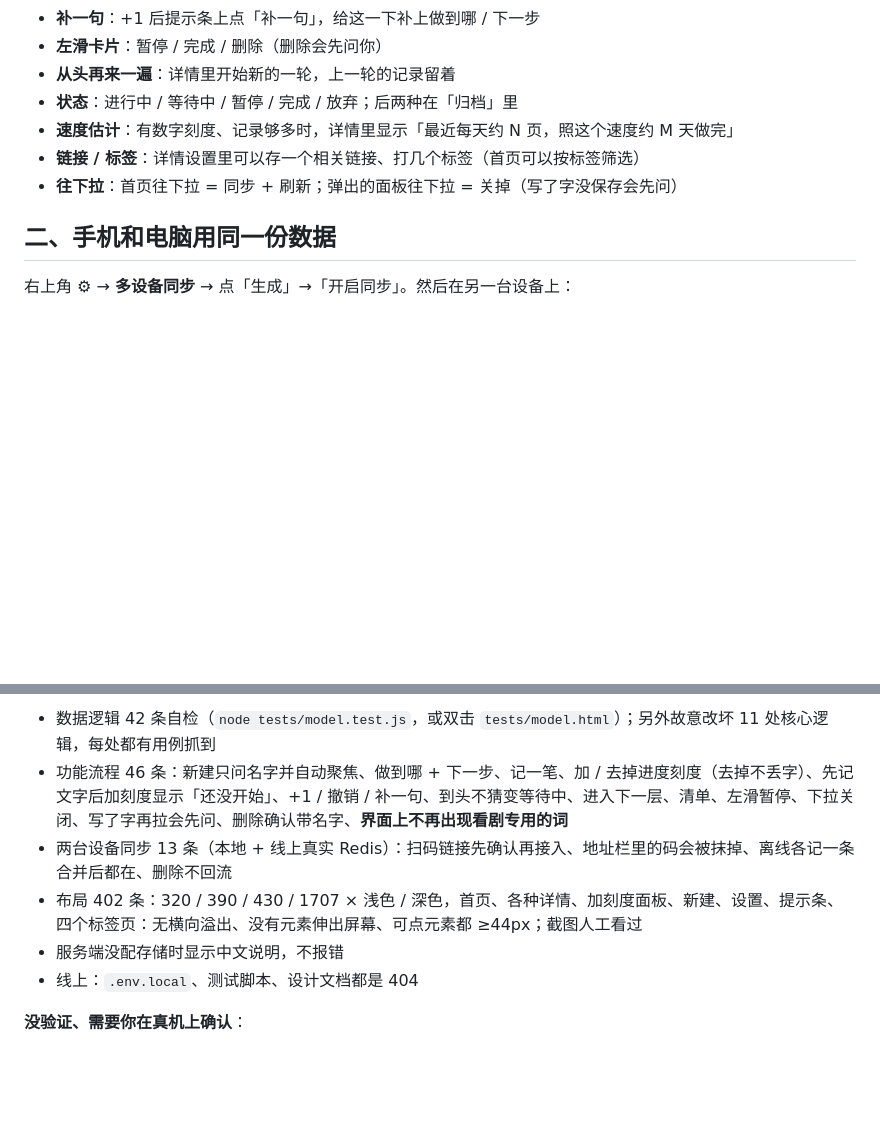
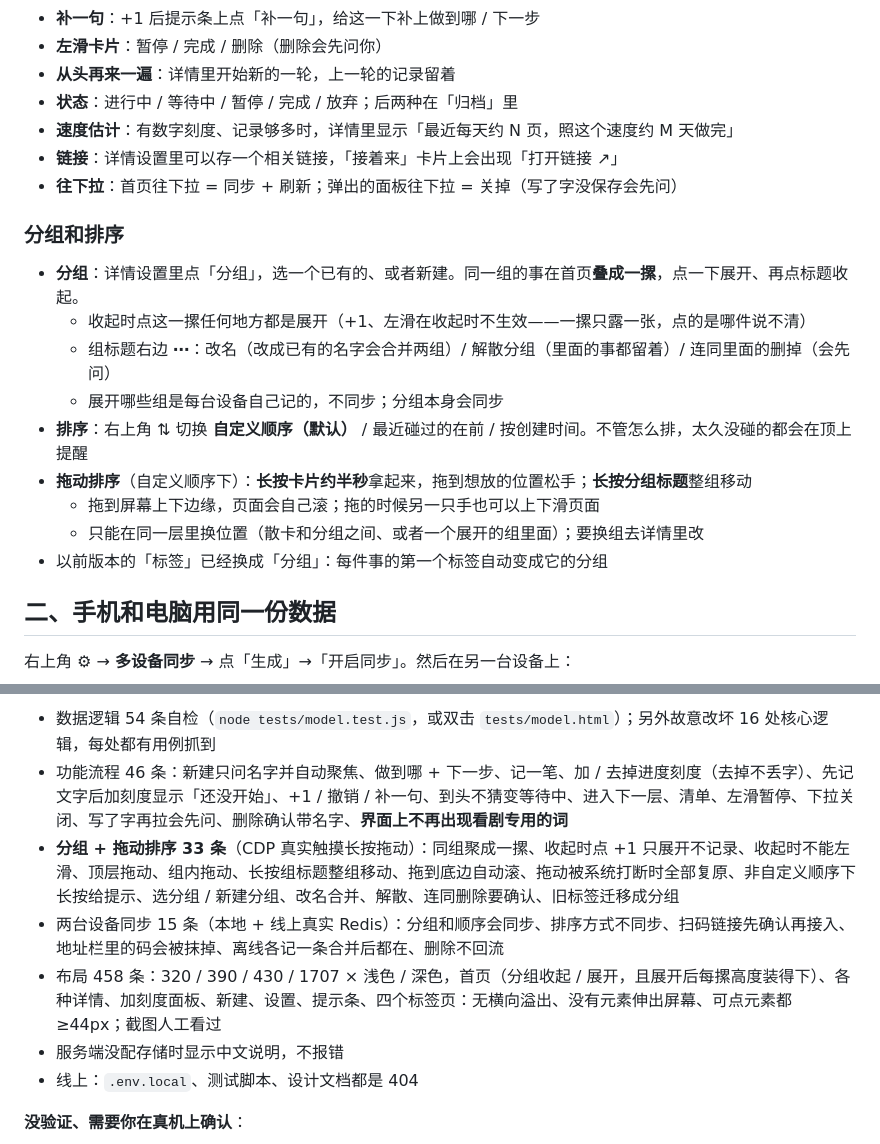
Before and after one commit to fjkkx77/Pick-Up, a Markdown page: README.md, 2 parts joined by grey strips. GitHub-like rendering; blank space fills up the shorter version.

Commit message:
docs: 分组与排序的用法、验证记录
Co-Authored-By: Claude Opus 5.5 <noreply@anthropic.com>

```diff
--- a/README.md
+++ b/README.md
@@ -48,8 +48,20 @@
 - **从头再来一遍**：详情里开始新的一轮，上一轮的记录留着
 - **状态**：进行中 / 等待中 / 暂停 / 完成 / 放弃；后两种在「归档」里
 - **速度估计**：有数字刻度、记录够多时，详情里显示「最近每天约 N 页，照这个速度约 M 天做完」
-- **链接 / 标签**：详情设置里可以存一个相关链接、打几个标签（首页可以按标签筛选）
+- **链接**：详情设置里可以存一个相关链接，「接着来」卡片上会出现「打开链接 ↗」
 - **往下拉**：首页往下拉 = 同步 + 刷新；弹出的面板往下拉 = 关掉（写了字没保存会先问）
+
+### 分组和排序
+
+- **分组**：详情设置里点「分组」，选一个已有的、或者新建。同一组的事在首页**叠成一摞**，点一下展开、再点标题收起。
+  - 收起时点这一摞任何地方都是展开（+1、左滑在收起时不生效——一摞只露一张，点的是哪件说不清）
+  - 组标题右边 **⋯**：改名（改成已有的名字会合并两组）/ 解散分组（里面的事都留着）/ 连同里面的删掉（会先问）
+  - 展开哪些组是每台设备自己记的，不同步；分组本身会同步
+- **排序**：右上角 ⇅ 切换 **自定义顺序（默认）** / 最近碰过的在前 / 按创建时间。不管怎么排，太久没碰的都会在顶上提醒
+- **拖动排序**（自定义顺序下）：**长按卡片约半秒**拿起来，拖到想放的位置松手；**长按分组标题**整组移动
+  - 拖到屏幕上下边缘，页面会自己滚；拖的时候另一只手也可以上下滑页面
+  - 只能在同一层里换位置（散卡和分组之间、或者一个展开的组里面）；要换组去详情里改
+- 以前版本的「标签」已经换成「分组」：每件事的第一个标签自动变成它的分组
 
 ## 二、手机和电脑用同一份数据
 
@@ -80,8 +92,9 @@
 
-- 数据逻辑 42 条自检（`node tests/model.test.js`，或双击 `tests/model.html`）；另外故意改坏 11 处核心逻辑，每处都有用例抓到
+- 数据逻辑 54 条自检（`node tests/model.test.js`，或双击 `tests/model.html`）；另外故意改坏 16 处核心逻辑，每处都有用例抓到
 - 功能流程 46 条：新建只问名字并自动聚焦、做到哪 + 下一步、记一笔、加 / 去掉进度刻度（去掉不丢字）、先记文字后加刻度显示「还没开始」、+1 / 撤销 / 补一句、到头不猜变等待中、进入下一层、清单、左滑暂停、下拉关闭、写了字再拉会先问、删除确认带名字、**界面上不再出现看剧专用的词**
-- 两台设备同步 13 条（本地 + 线上真实 Redis）：扫码链接先确认再接入、地址栏里的码会被抹掉、离线各记一条合并后都在、删除不回流
-- 布局 402 条：320 / 390 / 430 / 1707 × 浅色 / 深色，首页、各种详情、加刻度面板、新建、设置、提示条、四个标签页：无横向溢出、没有元素伸出屏幕、可点元素都 ≥44px；截图人工看过
+- **分组 + 拖动排序 33 条**（CDP 真实触摸长按拖动）：同组聚成一摞、收起时点 +1 只展开不记录、收起时不能左滑、顶层拖动、组内拖动、长按组标题整组移动、拖到底边自动滚、拖动被系统打断时全部复原、非自定义顺序下长按给提示、选分组 / 新建分组、改名合并、解散、连同删除要确认、旧标签迁移成分组
+- 两台设备同步 15 条（本地 + 线上真实 Redis）：分组和顺序会同步、排序方式不同步、扫码链接先确认再接入、地址栏里的码会被抹掉、离线各记一条合并后都在、删除不回流
+- 布局 458 条：320 / 390 / 430 / 1707 × 浅色 / 深色，首页（分组收起 / 展开，且展开后每摞高度装得下）、各种详情、加刻度面板、新建、设置、提示条、四个标签页：无横向溢出、没有元素伸出屏幕、可点元素都 ≥44px；截图人工看过
 - 服务端没配存储时显示中文说明，不报错
 - 线上：`.env.local`、测试脚本、设计文档都是 404
 
```
Also changed, not shown: other parts of README.md (+1 -1 lines), PROJECT_STATUS.md (+5 -1 lines).
